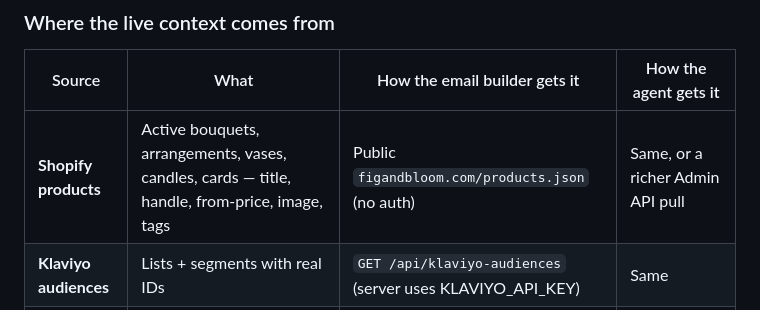
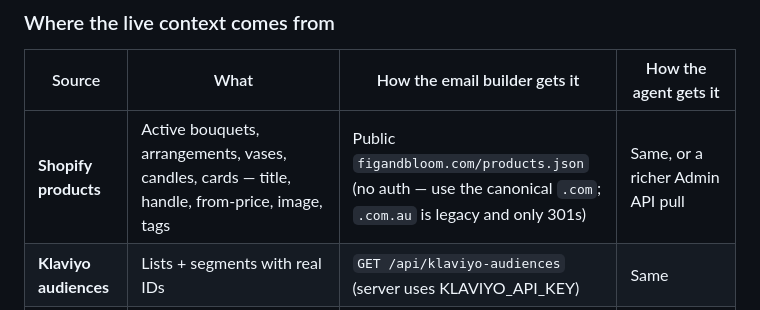
Before and after one commit to dgroch/my-email-builder, a Markdown page: lib/prompts/user-prompt-template.md, the part around the change. Drawn GitHub-style.

```diff
--- a/lib/prompts/user-prompt-template.md
+++ b/lib/prompts/user-prompt-template.md
@@ -174,7 +174,7 @@ The host calls the LLM with a `liveContext` object alongside the brief. The shap
 
 | Source | What | How the email builder gets it | How the agent gets it |
 |---|---|---|---|
-| **Shopify products** | Active bouquets, arrangements, vases, candles, cards — title, handle, from-price, image, tags | Public `figandbloom.com/products.json` (no auth) | Same, or a richer Admin API pull |
+| **Shopify products** | Active bouquets, arrangements, vases, candles, cards — title, handle, from-price, image, tags | Public `figandbloom.com/products.json` (no auth — use the canonical `.com`; `.com.au` is legacy and only 301s) | Same, or a richer Admin API pull |
 | **Klaviyo audiences** | Lists + segments with real IDs | `GET /api/klaviyo-audiences` (server uses KLAVIYO_API_KEY) | Same |
 | **Notion blog index** | Published blog posts with canonical Shopify URLs | New `GET /api/blog-index` (server uses NOTION_TOKEN, optional) | Agent reads the Notion marketing space directly |
 | **Asset library (semantic image search)** | Lifestyle imagery, recipient reactions, hand-tied detail, interior shots — semantically ranked for the brief, with real R2 URLs usable directly in `HERO_IMAGE_URL` / `POLAROID_IMAGE_URL` / `PHOTO_1_URL` etc. | `GET https://asset-library-u70t.onrender.com/api/search?q=<brief>` (no auth, just a `Referer` header) | Same; the agent can also use its own multimodal judgement to pick the best fit |
```
Also changed, not shown: lib/prompts/system-prompt.md (+52 -13 lines).
